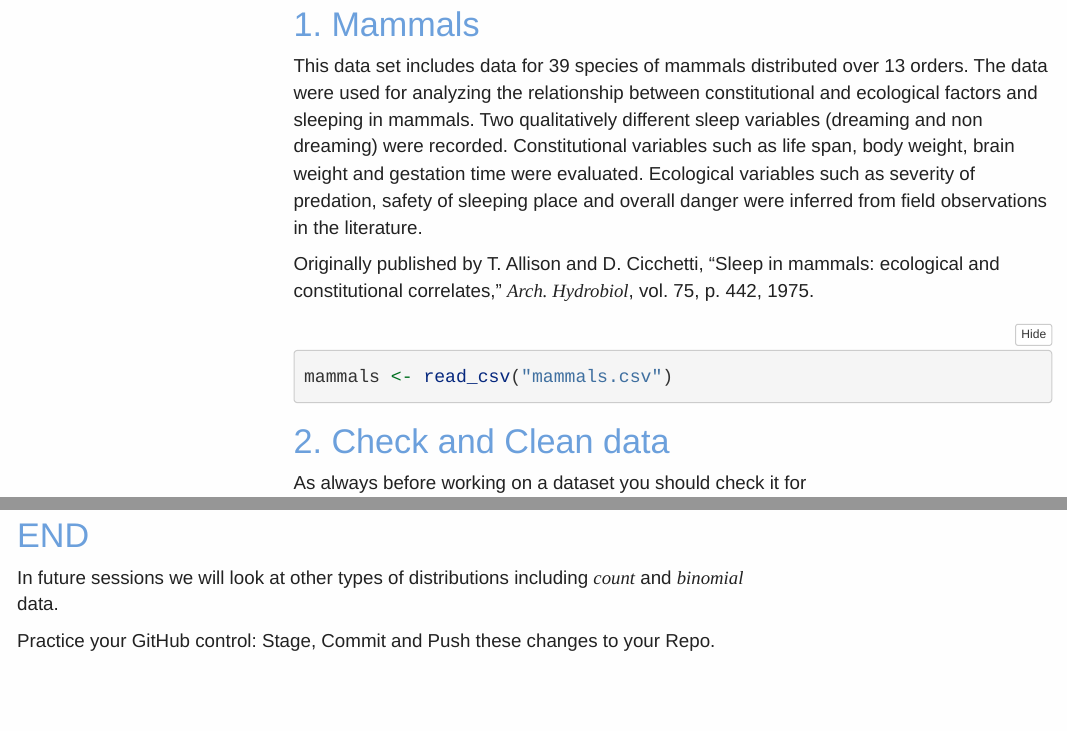
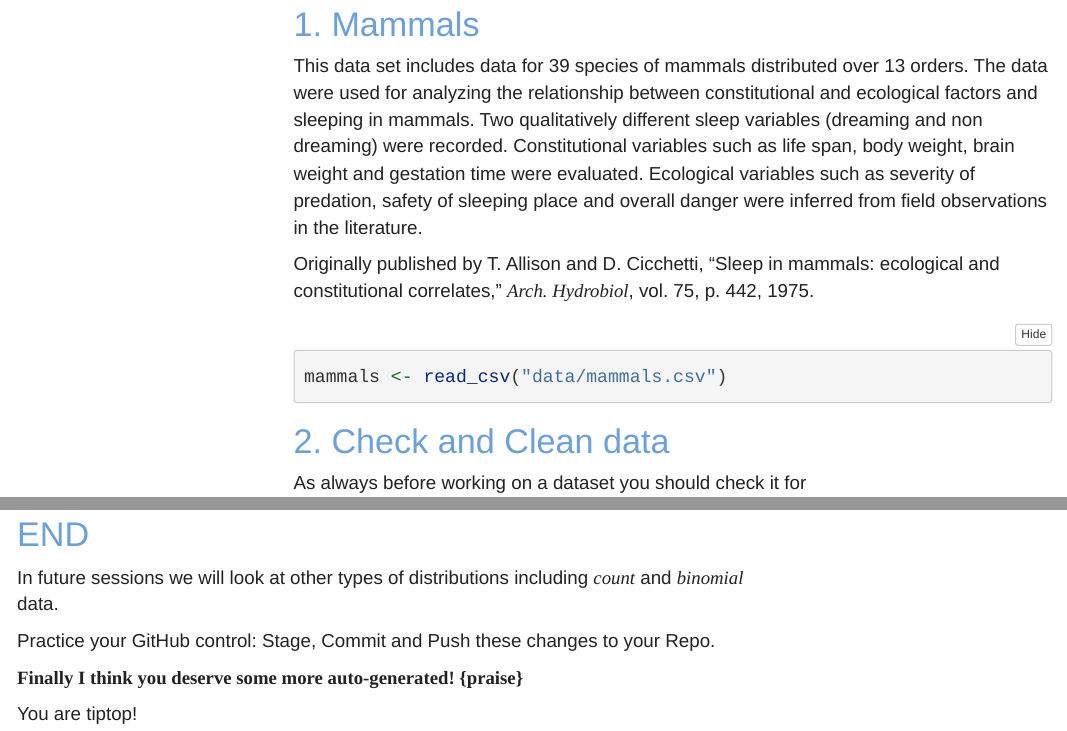
Before and after one commit to Philip-Leftwich/5023Y-Week5-Statistics, an R Markdown document (UnitE-wk5-model_assumptions.Rmd): the page in a window 1100 px wide, from 430 px down, and a second part further down, joined at a grey line. Rendered offline with R 4.5, knitr and Pandoc, with nearby package versions; folded parts are opened; code that draws random numbers runs with fixed seeds of ours; some code elsewhere in the file could not run offline; menus at the side of the page are left out.

Commit message:
Moved mammals.csv to data folder
Added autogenerated praise::praise()

````diff
--- a/UnitE-wk5-model_assumptions.Rmd
+++ b/UnitE-wk5-model_assumptions.Rmd
@@ -37,7 +37,7 @@ This data set includes data for 39 species of mammals distributed over 13 orders
 Originally published by  T. Allison and D. Cicchetti, "Sleep in mammals: ecological and constitutional correlates," *Arch. Hydrobiol*, vol. 75, p. 442, 1975.
 
 ```{r, message=FALSE}
-mammals <- read_csv("mammals.csv")
+mammals <- read_csv("data/mammals.csv")
 
 ```
 
@@ -593,3 +593,7 @@ If you attempt another model fit, you can upload your model checks and a short d
 In future sessions we will look at other types of distributions including *count* and *binomial* data.
 
 Practice your GitHub control:  Stage, Commit and Push these changes to your Repo.
+
+**Finally I think you deserve some more auto-generated! {praise}**
+
+`r praise::praise()`
````
Also changed, not shown: UnitE-wk5-model_assumptions.html, data/mammals.csv (renamed from mammals.csv), UnitE-wk5-model_assumptions.Rmd (2 more changed lines).
